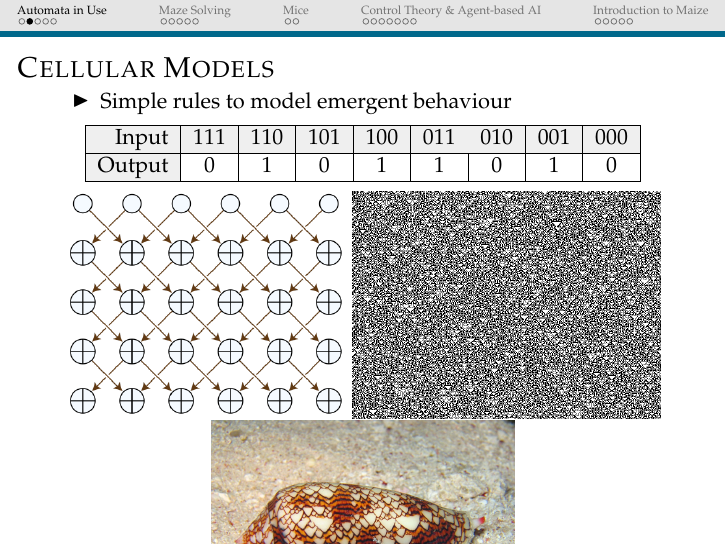
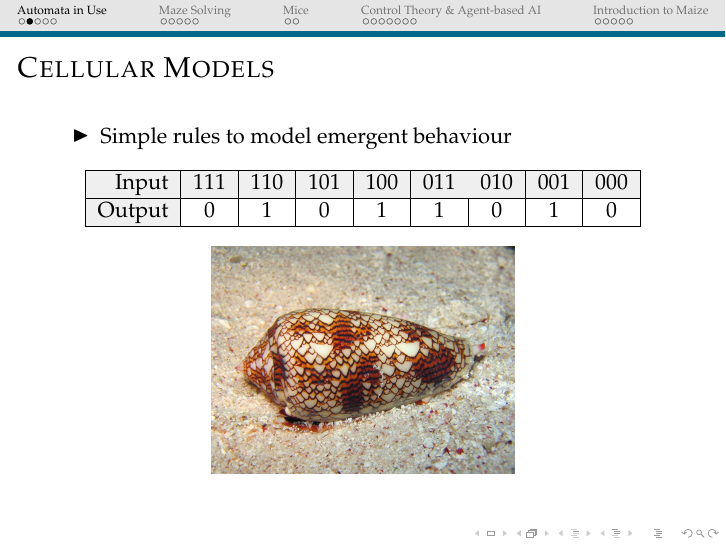
Before and after one commit to StephenWattam/Maize, LaTeX slides (Presentation/practical/mazes.tex): page 5 of 27 before the commit and page 7 of 75 after it. Compiled offline with pdfLaTeX.

Commit message:
Tweaks to run in labs

```diff
--- a/Presentation/practical/mazes.tex
+++ b/Presentation/practical/mazes.tex
@@ -1,5 +1,5 @@
 
-\documentclass[xcolor=x11names,xcolor=table,compress,handout]{beamer} % handout to disable transitions
+\documentclass[xcolor=x11names,xcolor=table,compress]{beamer} % handout to disable transitions
 %\documentclass[xcolor=x11names,compress]{beamer}
 
 % Many thanks to http://cameron.bracken.bz/beamer-template
```
Also changed, not shown: 2 other files.
